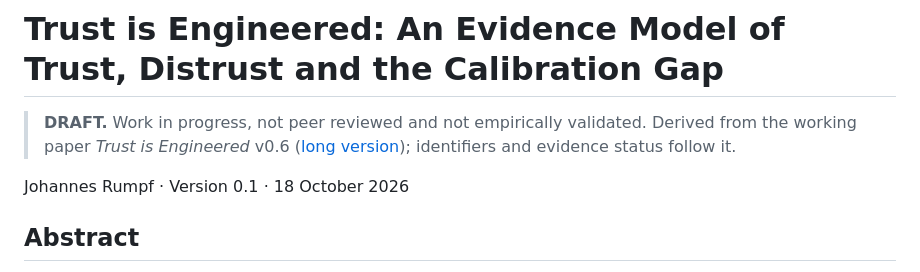
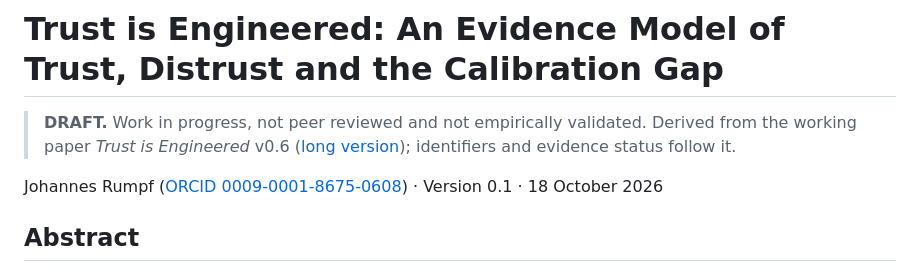
Before and after one commit to JoeRu/trust-is-engineered, a Markdown page: papers/01-evidence-model/paper.md, the part around the change. Drawn GitHub-style.

Commit message:
docs(paper-1): add ORCID to author line
Co-Authored-By: Claude Fable 5.1 <noreply@anthropic.com>
Claude-Session: https://claude.ai/code/session_011GYomU8hkDrYmTX53Z1Dqa

```diff
--- a/papers/01-evidence-model/paper.md
+++ b/papers/01-evidence-model/paper.md
@@ -2,7 +2,7 @@
 
 > **DRAFT.** Work in progress, not peer reviewed and not empirically validated. Derived from the working paper *Trust is Engineered* v0.6 ([long version](../../docs/trust-is-engineered.md)); identifiers and evidence status follow it.
 
-Johannes Rumpf · Version 0.1 · 18 October 2026
+Johannes Rumpf ([ORCID 0009-0001-8675-0608](https://orcid.org/0009-0001-8675-0608)) · Version 0.1 · 18 October 2026
 
 ## Abstract
 
```
